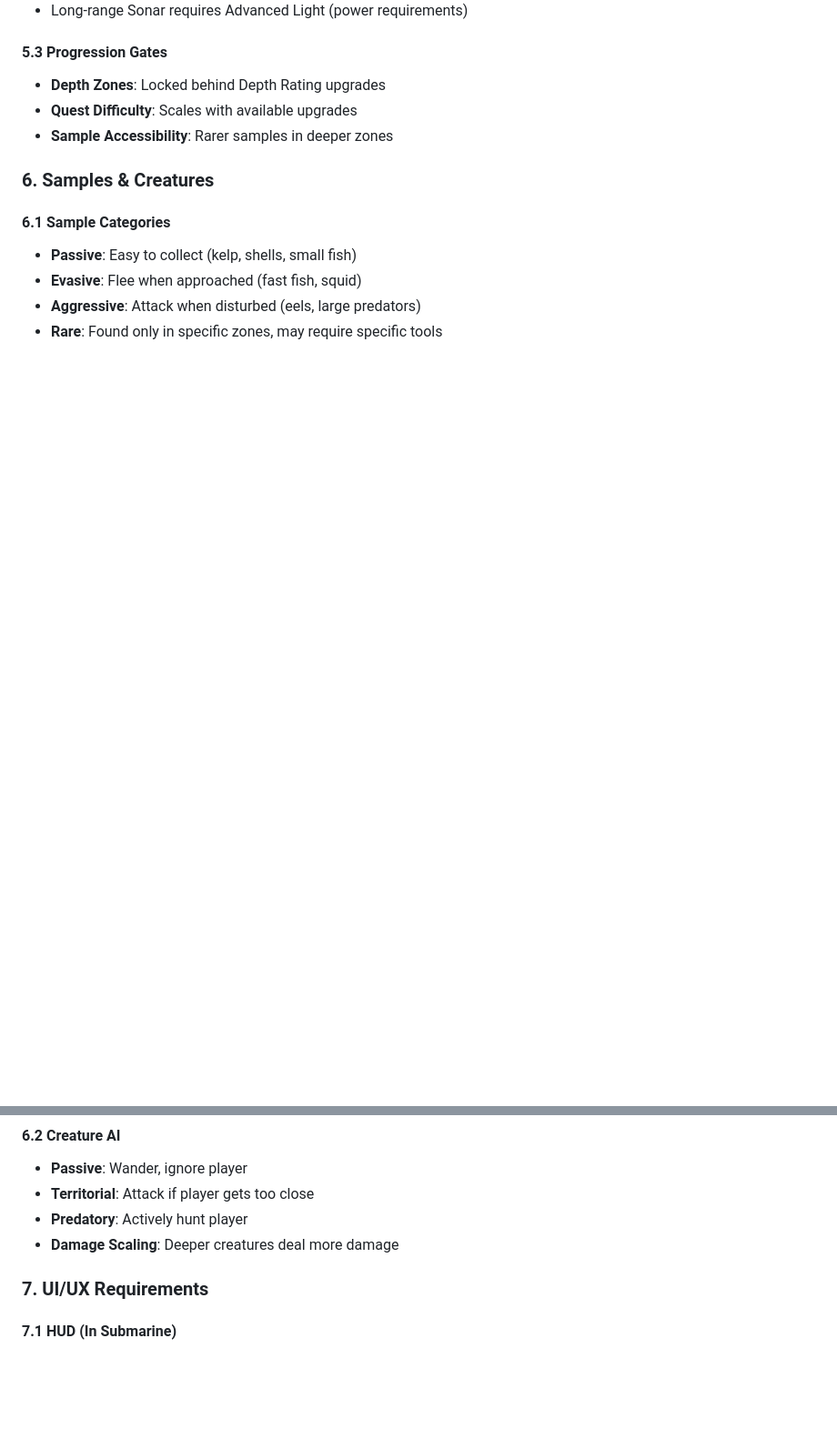
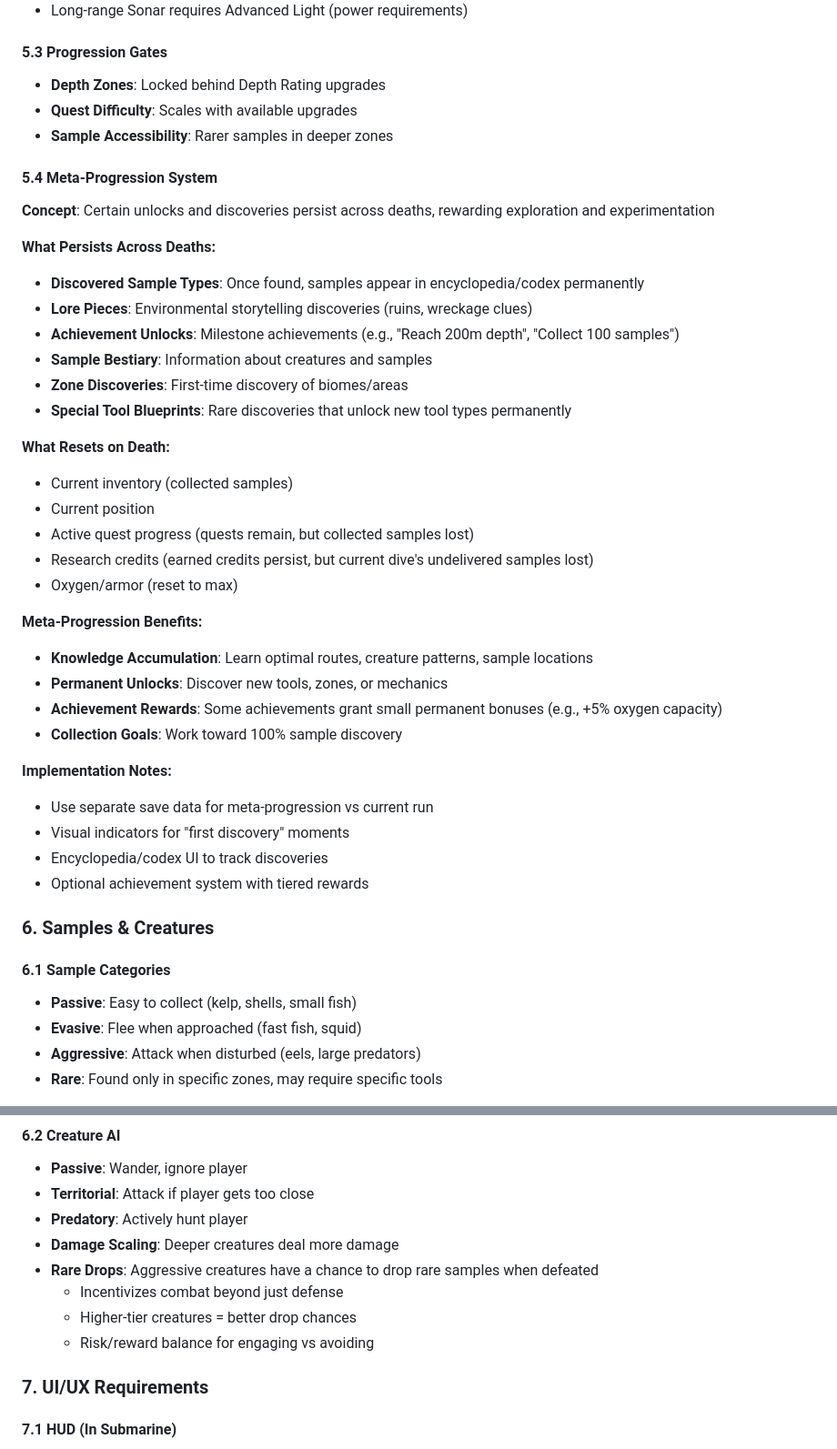
Before and after one commit to sandeepAGI/submarine-game, a Markdown page: README.md, 2 parts joined by grey strips. Shown at 91% size. GitHub-like rendering; blank space fills up the shorter version.

```diff
--- a/README.md
+++ b/README.md
@@ -154,6 +176,36 @@ A first-person web-based submarine exploration and collection game where players
 - **Quest Difficulty**: Scales with available upgrades
 - **Sample Accessibility**: Rarer samples in deeper zones
 
+#### 5.4 Meta-Progression System
+**Concept**: Certain unlocks and discoveries persist across deaths, rewarding exploration and experimentation
+
+**What Persists Across Deaths:**
+- **Discovered Sample Types**: Once found, samples appear in encyclopedia/codex permanently
+- **Lore Pieces**: Environmental storytelling discoveries (ruins, wreckage clues)
+- **Achievement Unlocks**: Milestone achievements (e.g., "Reach 200m depth", "Collect 100 samples")
+- **Sample Bestiary**: Information about creatures and samples
+- **Zone Discoveries**: First-time discovery of biomes/areas
+- **Special Tool Blueprints**: Rare discoveries that unlock new tool types permanently
+
+**What Resets on Death:**
+- Current inventory (collected samples)
+- Current position
+- Active quest progress (quests remain, but collected samples lost)
+- Research credits (earned credits persist, but current dive's undelivered samples lost)
+- Oxygen/armor (reset to max)
+
+**Meta-Progression Benefits:**
+- **Knowledge Accumulation**: Learn optimal routes, creature patterns, sample locations
+- **Permanent Unlocks**: Discover new tools, zones, or mechanics
+- **Achievement Rewards**: Some achievements grant small permanent bonuses (e.g., +5% oxygen capacity)
+- **Collection Goals**: Work toward 100% sample discovery
+
+**Implementation Notes:**
+- Use separate save data for meta-progression vs current run
+- Visual indicators for "first discovery" moments
+- Encyclopedia/codex UI to track discoveries
+- Optional achievement system with tiered rewards
+
 ### 6. Samples & Creatures
 
 #### 6.1 Sample Categories
@@ -167,6 +219,10 @@ A first-person web-based submarine exploration and collection game where players
 - **Territorial**: Attack if player gets too close
 - **Predatory**: Actively hunt player
 - **Damage Scaling**: Deeper creatures deal more damage
+- **Rare Drops**: Aggressive creatures have a chance to drop rare samples when defeated
+  - Incentivizes combat beyond just defense
+  - Higher-tier creatures = better drop chances
+  - Risk/reward balance for engaging vs avoiding
 
 ### 7. UI/UX Requirements
 
```
Also changed, not shown: other parts of README.md (+67 -29 lines).
